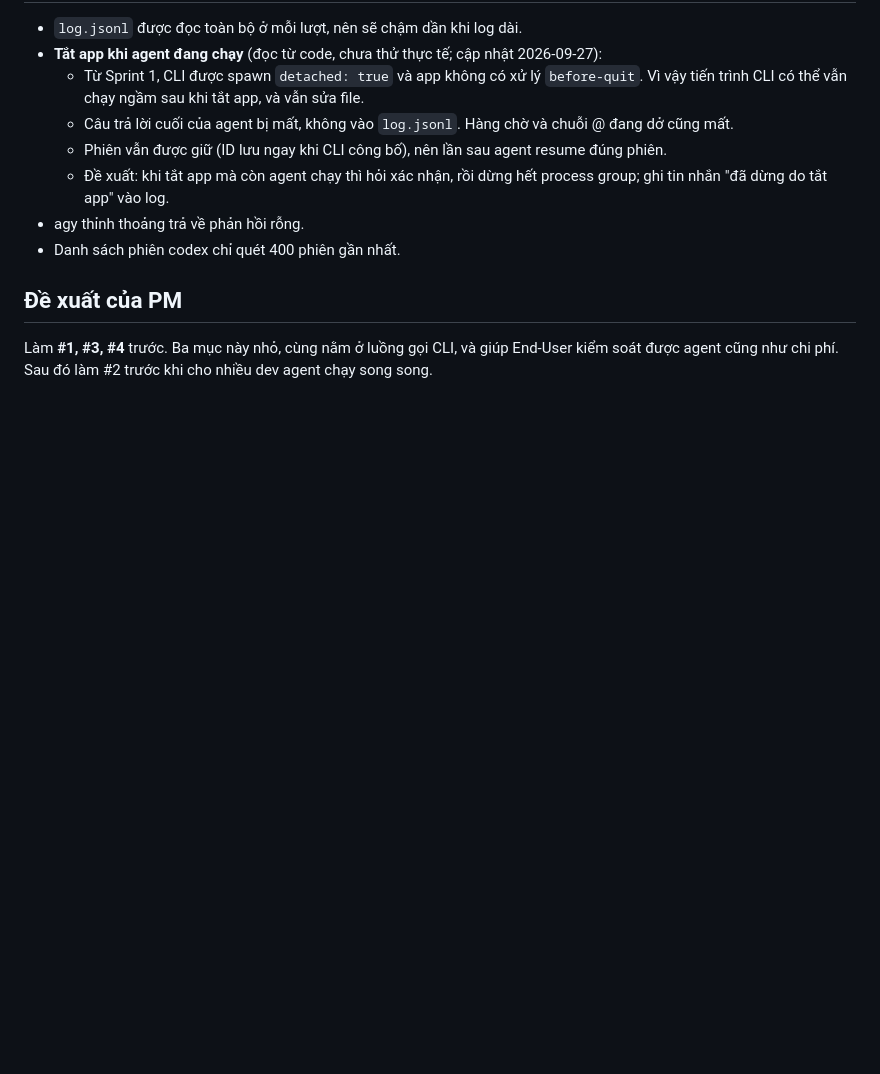
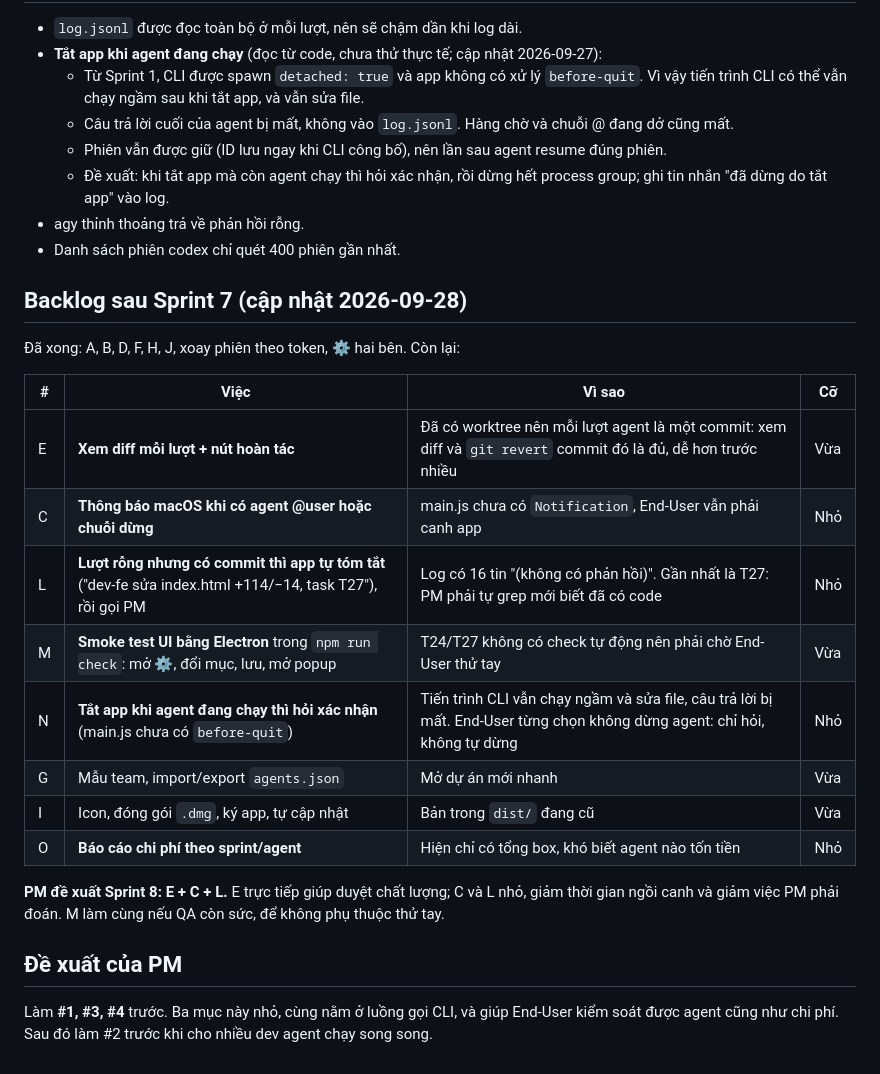
Before and after one commit to namanhdevd8/AgentChat, a Markdown page: reports/roadmap.md, the part around the change. Drawn GitHub-style; blank space fills up the shorter version.

Commit message:
agent pm: hoàn tất lượt
Agent-Chat-Run: a95a7eca-6631-4510-bbc3-25e04155d13d

```diff
--- a/reports/roadmap.md
+++ b/reports/roadmap.md
@@ -68,6 +68,22 @@ Cấu hình còn treo: techlead vẫn `owns: []` (toàn quyền, khóa cả dự
 - agy thỉnh thoảng trả về phản hồi rỗng.
 - Danh sách phiên codex chỉ quét 400 phiên gần nhất.
 
+## Backlog sau Sprint 7 (cập nhật 2026-09-28)
+Đã xong: A, B, D, F, H, J, xoay phiên theo token, ⚙ hai bên. Còn lại:
+
+| # | Việc | Vì sao | Cỡ |
+|---|---|---|---|
+| E | **Xem diff mỗi lượt + nút hoàn tác** | Đã có worktree nên mỗi lượt agent là một commit: xem diff và `git revert` commit đó là đủ, dễ hơn trước nhiều | Vừa |
+| C | **Thông báo macOS khi có agent @user hoặc chuỗi dừng** | main.js chưa có `Notification`, End-User vẫn phải canh app | Nhỏ |
+| L | **Lượt rỗng nhưng có commit thì app tự tóm tắt** ("dev-fe sửa index.html +114/−14, task T27"), rồi gọi PM | Log có 16 tin "(không có phản hồi)". Gần nhất là T27: PM phải tự grep mới biết đã có code | Nhỏ |
+| M | **Smoke test UI bằng Electron** trong `npm run check`: mở ⚙, đổi mục, lưu, mở popup | T24/T27 không có check tự động nên phải chờ End-User thử tay | Vừa |
+| N | **Tắt app khi agent đang chạy thì hỏi xác nhận** (main.js chưa có `before-quit`) | Tiến trình CLI vẫn chạy ngầm và sửa file, câu trả lời bị mất. End-User từng chọn không dừng agent: chỉ hỏi, không tự dừng | Nhỏ |
+| G | Mẫu team, import/export `agents.json` | Mở dự án mới nhanh | Vừa |
+| I | Icon, đóng gói `.dmg`, ký app, tự cập nhật | Bản trong `dist/` đang cũ | Vừa |
+| O | **Báo cáo chi phí theo sprint/agent** | Hiện chỉ có tổng box, khó biết agent nào tốn tiền | Nhỏ |
+
+**PM đề xuất Sprint 8: E + C + L.** E trực tiếp giúp duyệt chất lượng; C và L nhỏ, giảm thời gian ngồi canh và giảm việc PM phải đoán. M làm cùng nếu QA còn sức, để không phụ thuộc thử tay.
+
 ## Đề xuất của PM
 
 Làm **#1, #3, #4** trước. Ba mục này nhỏ, cùng nằm ở luồng gọi CLI, và giúp End-User kiểm soát được agent cũng như chi phí. Sau đó làm #2 trước khi cho nhiều dev agent chạy song song.
```
